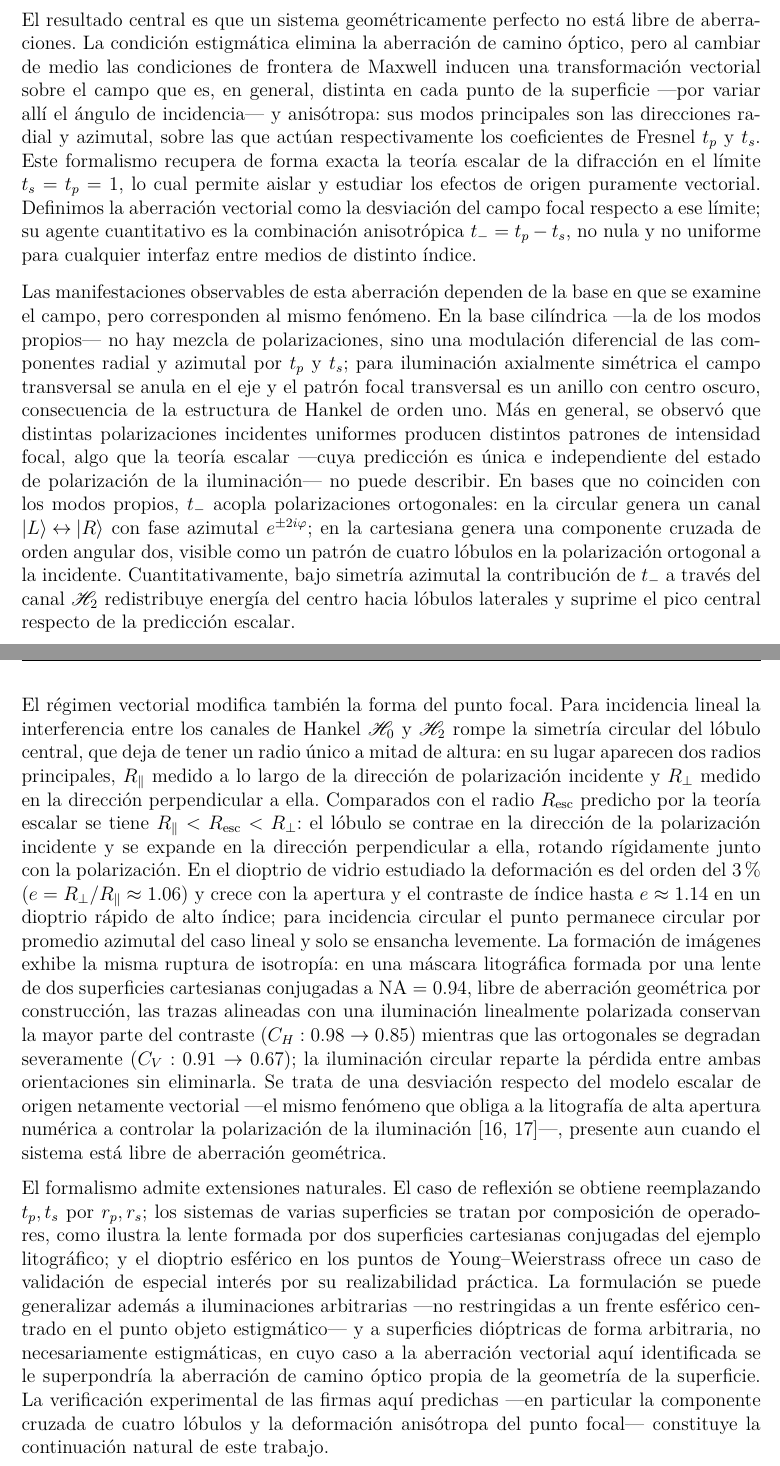
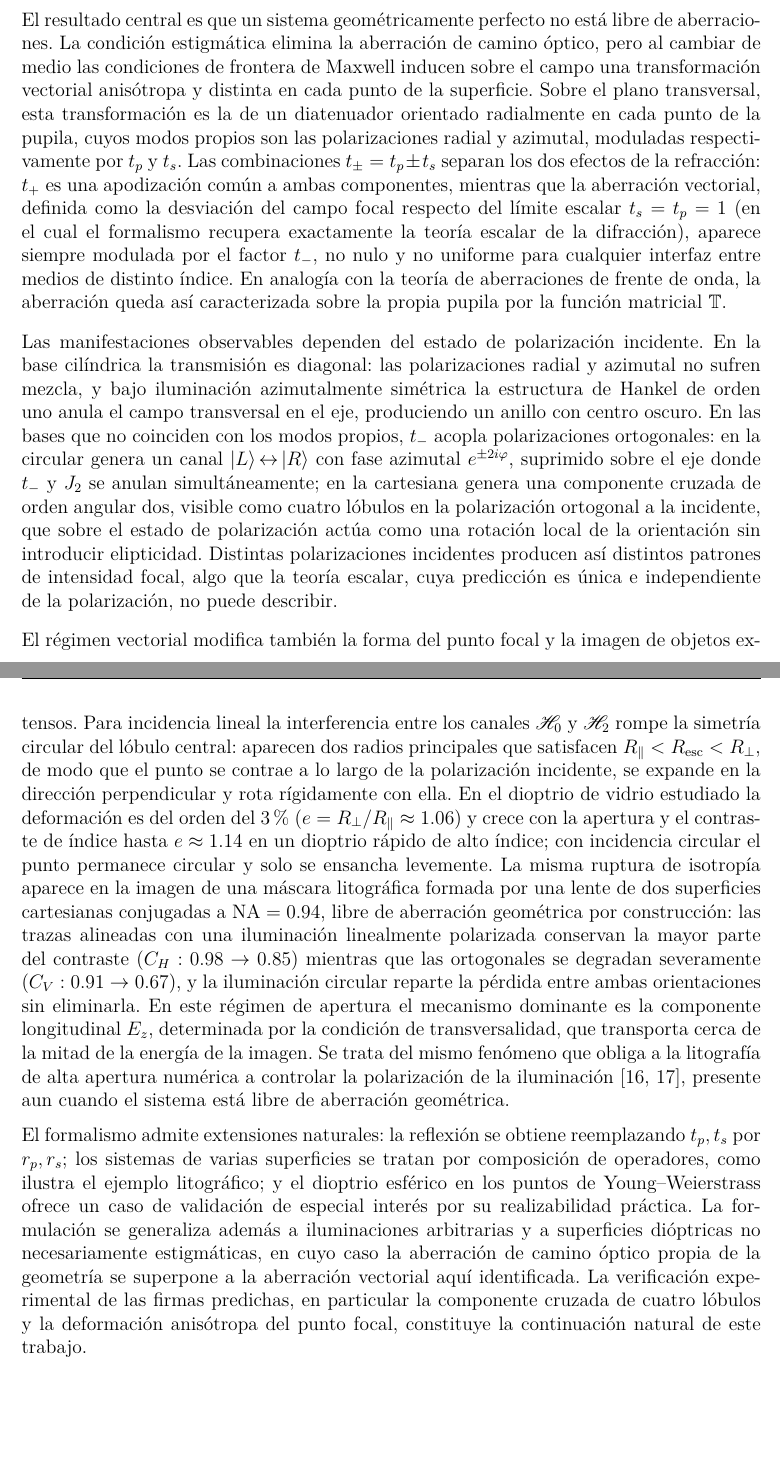
Before and after one commit to blancusjh/undergraduate-thesis, a LaTeX thesis (main.tex, which reads chapters/V.Conclusiones.tex): two parts of pages 73 and 74 of 112, joined at a grey line, cut so that both start at the same text, the shorter picture padded with empty space. Compiled offline with XeLaTeX.

Commit message:
Improvement Conclusions

```diff
--- a/chapters/V.Conclusiones.tex
+++ b/chapters/V.Conclusiones.tex
@@ -20,75 +19,70 @@ explícita en la función pupila, punto a punto.
 El resultado central es que un sistema geométricamente perfecto no está libre
 de aberraciones. La condición estigmática elimina la aberración de camino
 óptico, pero al cambiar de medio las condiciones de frontera de Maxwell
-inducen una transformación vectorial sobre el campo que es, en general,
-distinta en cada punto de la superficie —por variar allí el ángulo de
-incidencia— y anisótropa: sus modos principales son las direcciones radial y
-azimutal, sobre las que actúan respectivamente los coeficientes de Fresnel
-$t_p$ y $t_s$. Este formalismo recupera de forma exacta la teoría escalar de
-la difracción en el límite $t_s=t_p=1$, lo cual permite aislar y estudiar los
-efectos de origen puramente vectorial. Definimos la aberración vectorial como
-la desviación del campo focal respecto a ese límite; su agente cuantitativo es
-la combinación anisotrópica $t_-=t_p-t_s$, no nula y no uniforme para
-cualquier interfaz entre medios de distinto índice.
+inducen sobre el campo una transformación vectorial anisótropa y distinta en
+cada punto de la superficie. Sobre el plano transversal, esta transformación
+es la de un diatenuador orientado radialmente en cada punto de la pupila,
+cuyos modos propios son las polarizaciones radial y azimutal, moduladas
+respectivamente por $t_p$ y $t_s$. Las combinaciones $t_\pm=t_p\pm t_s$
+separan los dos efectos de la refracción: $t_+$ es una apodización común a
+ambas componentes, mientras que la aberración vectorial, definida como la
+desviación del campo focal respecto del límite escalar $t_s=t_p=1$ (en el
+cual el formalismo recupera exactamente la teoría escalar de la difracción),
+aparece siempre modulada por el factor $t_-$, no nulo y no uniforme para
+cualquier interfaz entre medios de distinto índice. En analogía con la teoría
+de aberraciones de frente de onda, la aberración queda así caracterizada
+sobre la propia pupila por la función matricial $\mathbb T$.
 
-Las manifestaciones observables de esta aberración dependen de la base en que
-se examine el campo, pero corresponden al mismo fenómeno. En la base
-cilíndrica —la de los modos propios— no hay mezcla de polarizaciones, sino
-una modulación diferencial de las componentes radial y azimutal por $t_p$ y
-$t_s$; para iluminación axialmente simétrica el campo transversal se anula en
-el eje y el patrón focal transversal es un anillo con centro oscuro,
-consecuencia de la estructura de Hankel de orden uno. Más en general, se
-observó que distintas polarizaciones incidentes uniformes producen distintos
-patrones de intensidad focal, algo que la teoría escalar —cuya predicción es
-única e independiente del estado de polarización de la iluminación— no puede
-describir. En
-bases que no coinciden con los modos propios, $t_-$ acopla polarizaciones
+Las manifestaciones observables dependen del estado de polarización
+incidente. En la base cilíndrica la transmisión es diagonal: las
+polarizaciones radial y azimutal no sufren mezcla, y bajo iluminación
+azimutalmente simétrica la estructura de Hankel de orden uno anula el campo
+transversal en el eje, produciendo un anillo con centro oscuro. En las bases
+que no coinciden con los modos propios, $t_-$ acopla polarizaciones
 ortogonales: en la circular genera un canal
-$\ket{L}\!\leftrightarrow\!\ket{R}$ con fase azimutal $e^{\pm2i\varphi}$; en
-la cartesiana genera una componente cruzada de orden angular dos, visible
-como un patrón de cuatro lóbulos en la polarización ortogonal a la
-incidente. Cuantitativamente, bajo simetría azimutal la contribución de $t_-$
-a través del canal $\mathscr H_2$ redistribuye energía del centro hacia
-lóbulos laterales y suprime el pico central respecto de la predicción escalar.
+$\ket{L}\!\leftrightarrow\!\ket{R}$ con fase azimutal $e^{\pm2i\varphi}$,
+suprimido sobre el eje donde $t_-$ y $J_2$ se anulan simultáneamente; en la
+cartesiana genera una componente cruzada de orden angular dos, visible como
+cuatro lóbulos en la polarización ortogonal a la incidente, que sobre el
+estado de polarización actúa como una rotación local de la orientación sin
+introducir elipticidad. Distintas polarizaciones incidentes producen así
+distintos patrones de intensidad focal, algo que la teoría escalar, cuya
+predicción es única e independiente de la polarización, no puede describir.
 
-El régimen vectorial modifica también la forma del punto focal. Para
-incidencia lineal la interferencia entre los canales de Hankel
-$\mathscr H_0$ y $\mathscr H_2$ rompe la simetría circular del lóbulo central,
-que deja de tener un radio único a mitad de altura: en su lugar aparecen dos
-radios principales, $R_\parallel$ medido a lo largo de la dirección de
-polarización incidente y $R_\perp$ medido en la dirección perpendicular a
-ella. Comparados con el radio $R_{\mathrm{esc}}$ predicho por la teoría
-escalar se tiene $R_\parallel<R_{\mathrm{esc}}<R_\perp$: el lóbulo se contrae en la dirección
-de la polarización incidente y se expande en la dirección perpendicular a
-ella, rotando rígidamente junto con la polarización. En el dioptrio de vidrio
-estudiado la deformación es del orden del $3\,\%$
-($e=R_\perp/R_\parallel\approx 1.06$) y crece con la apertura y el contraste
-de índice hasta $e\approx 1.14$ en un dioptrio rápido de alto índice; para
-incidencia circular el punto permanece circular por promedio azimutal del
-caso lineal y solo se ensancha levemente. La formación de imágenes exhibe la
-misma ruptura de isotropía: en una máscara litográfica formada por una
-lente de dos superficies cartesianas conjugadas a $\mathrm{NA}=0.94$, libre
-de aberración geométrica por construcción, las trazas alineadas con una
-iluminación linealmente polarizada conservan la mayor parte del contraste
+El régimen vectorial modifica también la forma del punto focal y la imagen de
+objetos extensos. Para incidencia lineal la interferencia entre los canales
+$\mathscr H_0$ y $\mathscr H_2$ rompe la simetría circular del lóbulo
+central: aparecen dos radios principales que satisfacen
+$R_\parallel<R_{\mathrm{esc}}<R_\perp$, de modo que el punto se contrae a lo
+largo de la polarización incidente, se expande en la dirección perpendicular
+y rota rígidamente con ella. En el dioptrio de vidrio estudiado la
+deformación es del orden del $3\,\%$ ($e=R_\perp/R_\parallel\approx1.06$) y
+crece con la apertura y el contraste de índice hasta $e\approx1.14$ en un
+dioptrio rápido de alto índice; con incidencia circular el punto permanece
+circular y solo se ensancha levemente. La misma ruptura de isotropía aparece
+en la imagen de una máscara litográfica formada por una lente de dos
+superficies cartesianas conjugadas a $\mathrm{NA}=0.94$, libre de aberración
+geométrica por construcción: las trazas alineadas con una iluminación
+linealmente polarizada conservan la mayor parte del contraste
 ($C_H:0.98\to0.85$) mientras que las ortogonales se degradan severamente
-($C_V:0.91\to0.67$); la iluminación circular reparte la pérdida entre ambas
-orientaciones sin eliminarla. Se trata de una desviación respecto del modelo
-escalar de origen netamente vectorial —el mismo fenómeno que obliga a la
-litografía de alta apertura numérica a controlar la polarización de la
-iluminación~\cite{flagello1996, ruoff2009}—, presente aun cuando el sistema
+($C_V:0.91\to0.67$), y la iluminación circular reparte la pérdida entre ambas
+orientaciones sin eliminarla. En este régimen de apertura el mecanismo
+dominante es la componente longitudinal $E_z$, determinada por la condición
+de transversalidad, que transporta cerca de la mitad de la energía de la
+imagen. Se trata del mismo fenómeno que obliga a la litografía de alta
+apertura numérica a controlar la polarización de la
+iluminación~\cite{flagello1996, ruoff2009}, presente aun cuando el sistema
 está libre de aberración geométrica.
 
-El formalismo admite extensiones naturales. El caso de reflexión se obtiene
+El formalismo admite extensiones naturales: la reflexión se obtiene
 reemplazando $t_p,t_s$ por $r_p,r_s$; los sistemas de varias superficies se
-tratan por composición de operadores, como ilustra la lente formada por dos
-superficies cartesianas conjugadas del ejemplo litográfico; y el dioptrio esférico en los puntos de
-Young--Weierstrass ofrece un caso de validación de especial interés por su
-realizabilidad práctica. La formulación se puede generalizar además a
-iluminaciones arbitrarias —no restringidas a un frente esférico centrado en
-el punto objeto estigmático— y a superficies dióptricas de forma arbitraria,
-no necesariamente estigmáticas, en cuyo caso a la aberración vectorial aquí
-identificada se le superpondría la aberración de camino óptico propia de la
-geometría de la superficie. La verificación experimental de las firmas aquí
-predichas —en particular la componente cruzada de cuatro lóbulos y la
-deformación anisótropa del punto focal— constituye la continuación natural de
-este trabajo.
+tratan por composición de operadores, como ilustra el ejemplo litográfico; y
+el dioptrio esférico en los puntos de Young--Weierstrass ofrece un caso de
+validación de especial interés por su realizabilidad práctica. La formulación
+se generaliza además a iluminaciones arbitrarias y a superficies dióptricas
+no necesariamente estigmáticas, en cuyo caso la aberración de camino óptico
+propia de la geometría se superpone a la aberración vectorial aquí
+identificada. La verificación experimental de las firmas predichas, en
+particular la componente cruzada de cuatro lóbulos y la deformación
+anisótropa del punto focal, constituye la continuación natural de este
+trabajo.
--- a/main.tex
+++ b/main.tex
@@ -20,6 +20,11 @@
   \newfontfamily{\greekfont}[Script=Greek]{GFS Didot}
 \fi
 \usepackage[spanish,es-tabla,es-nodecimaldot]{babel}
+% babel-spanish redefine \% para insertar un espacio fino automático; en modo
+% matemático eso choca con el \, explícito ("Incompatible glue units").
+% Con \spanishplainpercent el \% vuelve a ser el signo simple y el espaciado
+% queda controlado por el \, del texto fuente.
+\spanishplainpercent
 \usepackage{csquotes}
 
 
@@ -92,6 +97,10 @@
 % ======================
 \usepackage{graphicx}
 \usepackage{tikz}
+% La librería babel desactiva los shorthands de babel-spanish (< > ") dentro de
+% los entornos tikzpicture, donde rompen la sintaxis de flechas (->, >=stealth)
+% y de la librería quotes ("$\alpha$").
+\usetikzlibrary{babel}
 \usetikzlibrary{calc,angles,quotes,shapes.geometric}
 \usepackage{pgfplots}
 \pgfplotsset{compat=1.18}
```
Also changed, not shown: main.pdf, chapters/V.Conclusiones.tex (13 more changed lines).
